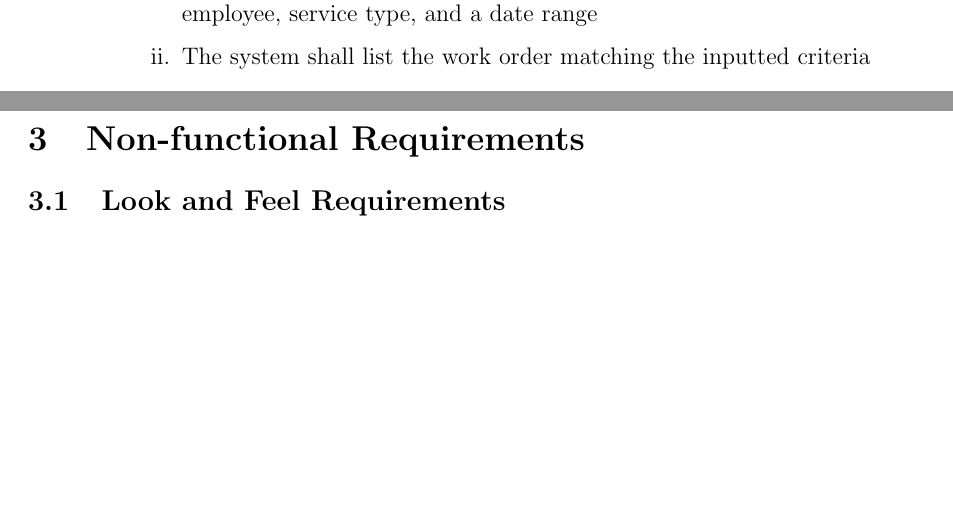
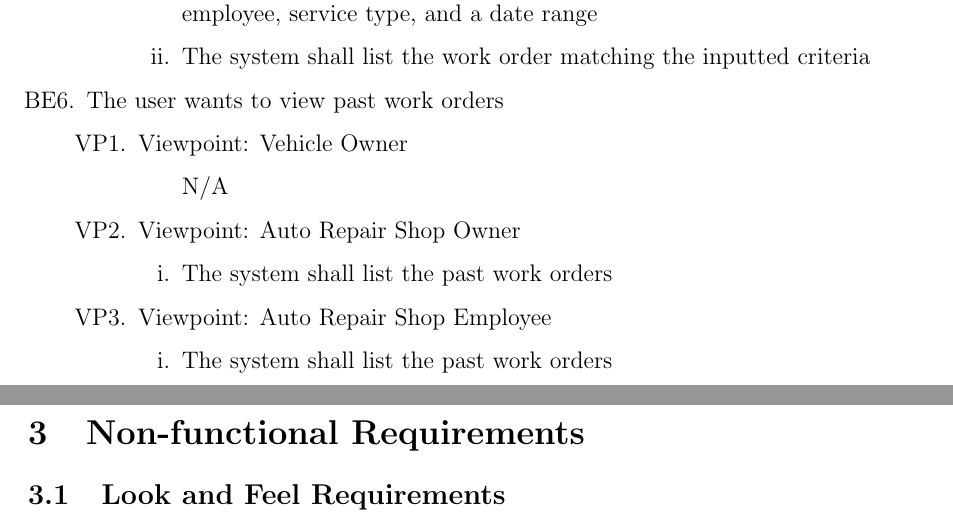
Before and after one commit to arkinmodi/project-sayyara, a LaTeX document (docs/SRS/SRS.tex): two parts of pages 11 and 12 of 15, joined at a grey line, cut so that both start at the same text, the shorter picture padded with empty space. Compiled offline with pdfLaTeX.

Commit message:
add list past work order

```diff
--- a/docs/SRS/SRS.tex
+++ b/docs/SRS/SRS.tex
@@ -387,6 +387,22 @@ between the independent auto repair shop owners, employees, customers, and the p
 		            \end{enumerate}
 	      \end{enumerate}
 
+	\item The user wants to view past work orders
+	      \begin{enumerate}[VP\arabic*.]
+		      \item Viewpoint: Vehicle Owner
+		            \begin{enumerate}
+			            \item[] N/A
+		            \end{enumerate}
+		      \item Viewpoint: Auto Repair Shop Owner
+		            \begin{enumerate}
+			            \item The system shall list the past work orders
+		            \end{enumerate}
+		      \item Viewpoint: Auto Repair Shop Employee
+		            \begin{enumerate}
+			            \item The system shall list the past work orders
+		            \end{enumerate}
+	      \end{enumerate}
+
 \end{enumerate}
 
 \section{Non-functional Requirements}
```
